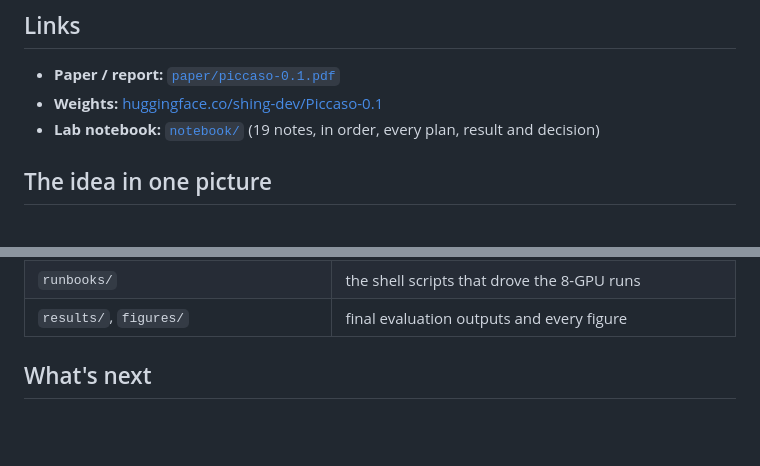
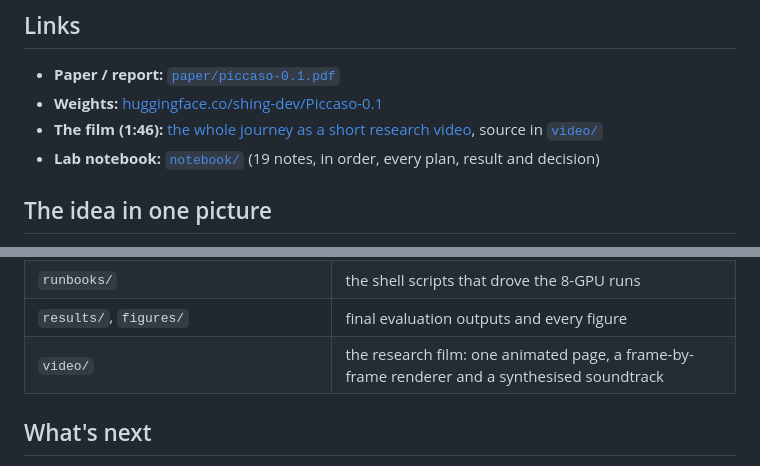
Before and after one commit to shing1Sks/piccaso, a Markdown page: README.md, 2 parts joined by grey strips. Drawn GitHub-style; blank space fills up the shorter version.

Commit message:
README: link the research film and the video/ folder
Co-Authored-By: Claude Opus 5.5 (1M context) <noreply@anthropic.com>

```diff
--- a/README.md
+++ b/README.md
@@ -18,6 +18,7 @@ The result so far is **Piccaso-0.1**, a 102M-parameter text-to-stroke diffusion
 
 - **Paper / report:** [`paper/piccaso-0.1.pdf`](paper/piccaso-0.1.pdf)
 - **Weights:** [huggingface.co/shing-dev/Piccaso-0.1](https://huggingface.co/shing-dev/Piccaso-0.1)
+- **The film (1:46):** [the whole journey as a short research video](https://github.com/shing1Sks/piccaso/releases/download/v0.1/piccaso-research-journey.mp4), source in [`video/`](video/)
 - **Lab notebook:** [`notebook/`](notebook/) (19 notes, in order, every plan, result and decision)
 
 ## The idea in one picture
@@ -102,6 +103,7 @@ Writes a 512 px PNG and the real SVG (361 `<path>` strokes) per painting. Downlo
 | `src/experiments/` | earlier experiments: format benchmarks, the failed GPT gate, memorisation test, detail model, captioning |
 | `runbooks/` | the shell scripts that drove the 8-GPU runs |
 | `results/`, `figures/` | final evaluation outputs and every figure |
+| `video/` | the research film: one animated page, a frame-by-frame renderer and a synthesised soundtrack |
 
 ## What's next
 
```
